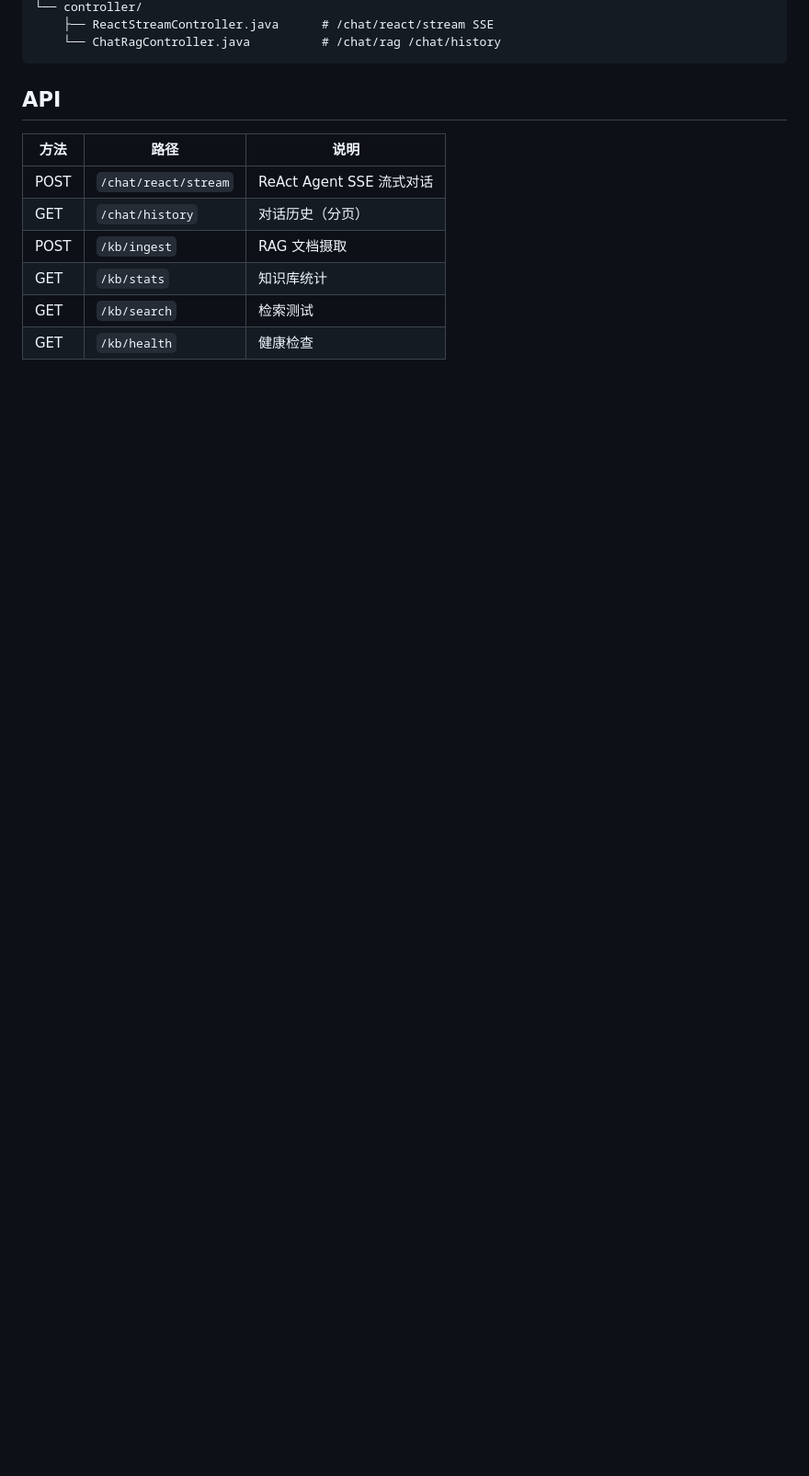
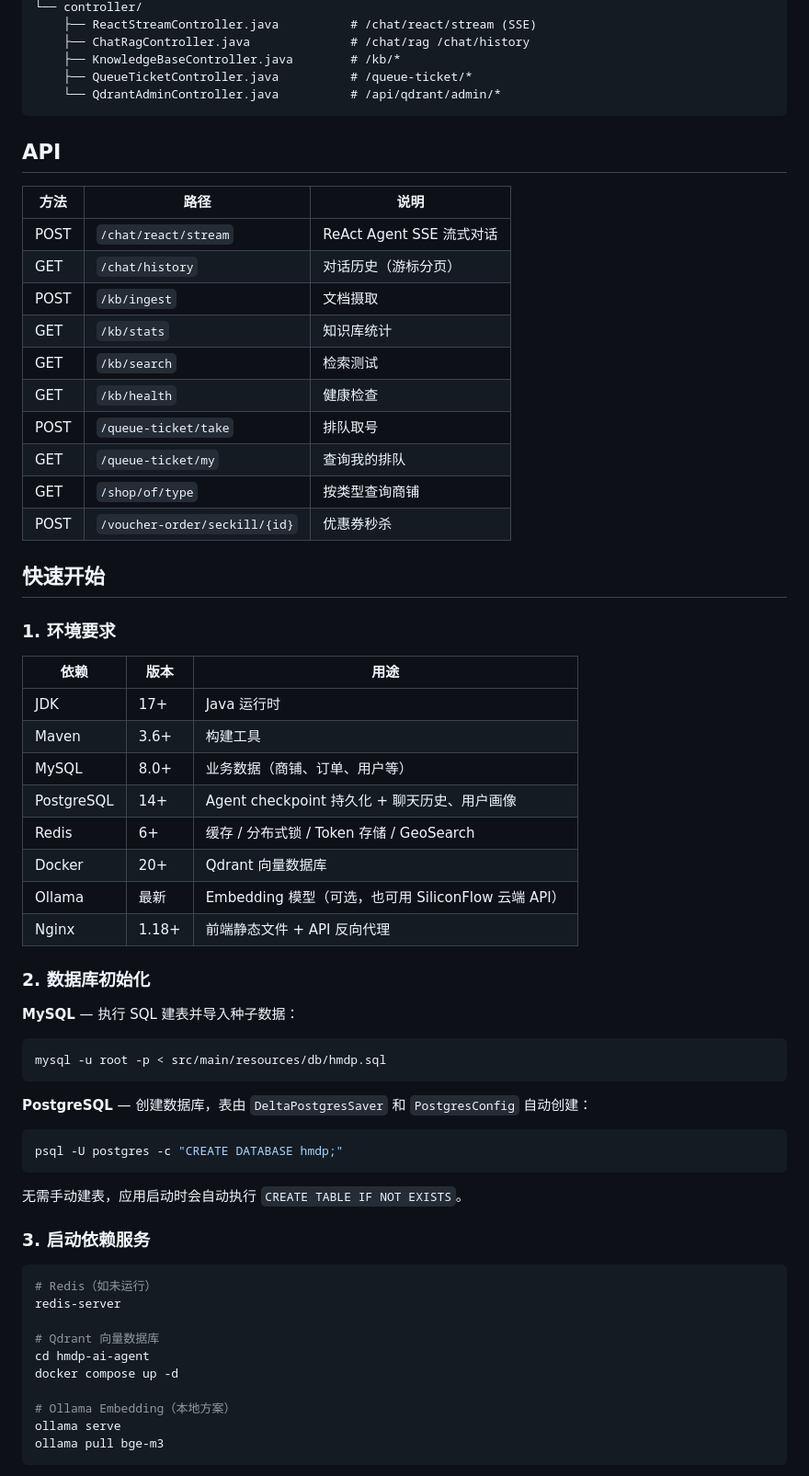
Before and after one commit to yeffky/hmdp-ai-agent, a Markdown page: README.md, the part around one of its changes. Shown at 92% size. Rendered like a GitHub page; blank space fills up the shorter version.

````diff
--- a/README.md
+++ b/README.md
@@ -119,6 +110,9 @@ hm-dianping/src/main/java/com/hmdp/
 └── controller/
-    ├── ReactStreamController.java      # /chat/react/stream SSE
-    └── ChatRagController.java          # /chat/rag /chat/history
+    ├── ReactStreamController.java          # /chat/react/stream (SSE)
+    ├── ChatRagController.java              # /chat/rag /chat/history
+    ├── KnowledgeBaseController.java        # /kb/*
+    ├── QueueTicketController.java          # /queue-ticket/*
+    └── QdrantAdminController.java          # /api/qdrant/admin/*
 ```
 
 ## API
@@ -126,8 +120,59 @@ hm-dianping/src/main/java/com/hmdp/
 | 方法 | 路径 | 说明 |
 |------|------|------|
 | POST | `/chat/react/stream` | ReAct Agent SSE 流式对话 |
-| GET | `/chat/history` | 对话历史（分页） |
-| POST | `/kb/ingest` | RAG 文档摄取 |
+| GET | `/chat/history` | 对话历史（游标分页） |
+| POST | `/kb/ingest` | 文档摄取 |
 | GET | `/kb/stats` | 知识库统计 |
 | GET | `/kb/search` | 检索测试 |
 | GET | `/kb/health` | 健康检查 |
+| POST | `/queue-ticket/take` | 排队取号 |
+| GET | `/queue-ticket/my` | 查询我的排队 |
+| GET | `/shop/of/type` | 按类型查询商铺 |
+| POST | `/voucher-order/seckill/{id}` | 优惠券秒杀 |
+
+## 快速开始
+
+### 1. 环境要求
+
+| 依赖 | 版本 | 用途 |
+|------|------|------|
+| JDK | 17+ | Java 运行时 |
+| Maven | 3.6+ | 构建工具 |
+| MySQL | 8.0+ | 业务数据（商铺、订单、用户等） |
+| PostgreSQL | 14+ | Agent checkpoint 持久化 + 聊天历史、用户画像 |
+| Redis | 6+ | 缓存 / 分布式锁 / Token 存储 / GeoSearch |
+| Docker | 20+ | Qdrant 向量数据库 |
+| Ollama | 最新 | Embedding 模型（可选，也可用 SiliconFlow 云端 API） |
+| Nginx | 1.18+ | 前端静态文件 + API 反向代理 |
+
+### 2. 数据库初始化
+
+**MySQL** — 执行 SQL 建表并导入种子数据：
+
+```bash
+mysql -u root -p < src/main/resources/db/hmdp.sql
+```
+
+**PostgreSQL** — 创建数据库，表由 `DeltaPostgresSaver` 和 `PostgresConfig` 自动创建：
+
+```bash
+psql -U postgres -c "CREATE DATABASE hmdp;"
+```
+
+无需手动建表，应用启动时会自动执行 `CREATE TABLE IF NOT EXISTS`。
+
+### 3. 启动依赖服务
+
+```bash
+# Redis（如未运行）
+redis-server
+
+# Qdrant 向量数据库
+cd hmdp-ai-agent
+docker compose up -d
+
+# Ollama Embedding（本地方案）
+ollama serve
+ollama pull bge-m3
+```
+
````
Also changed, not shown: other parts of README.md (+221 -94 lines).
